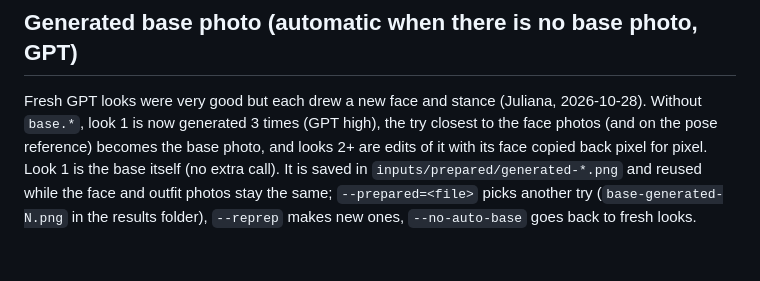
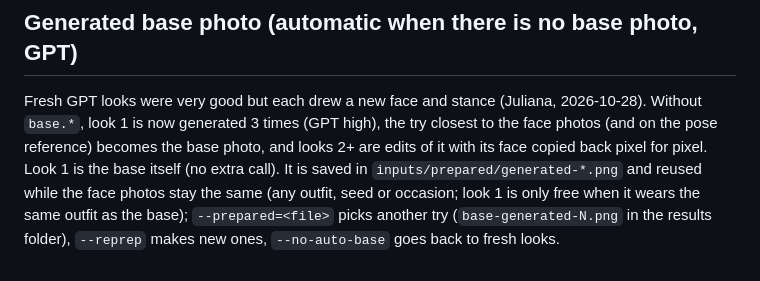
Before and after one commit to felipesbravate/accing, a Markdown page: image-test/README.md, the part around the change. Rendered like a GitHub page.

Commit message:
Image test: one generated base per person (keyed on the face photos), reused for any outfit; look 1 is free only when it wears the base's outfit
Co-Authored-By: Claude Opus 5.5 <noreply@anthropic.com>
Claude-Session: https://claude.ai/code/session_01LXePX2CGcJJuMxN8XNmb46

```diff
--- a/image-test/README.md
+++ b/image-test/README.md
@@ -200,6 +200,6 @@ differ from the pose reference by 2.5% of the height (was 1%: looks judged right
 Fresh GPT looks were very good but each drew a new face and stance (Juliana, 2026-10-28). Without `base.*`, look 1 is
 now generated 3 times (GPT high), the try closest to the face photos (and on the pose reference) becomes the base photo,
 and looks 2+ are edits of it with its face copied back pixel for pixel. Look 1 is the base itself (no extra call).
-It is saved in `inputs/prepared/generated-*.png` and reused while the face and outfit photos stay the same;
+It is saved in `inputs/prepared/generated-*.png` and reused while the face photos stay the same (any outfit, seed or occasion; look 1 is only free when it wears the same outfit as the base);
 `--prepared=<file>` picks another try (`base-generated-N.png` in the results folder), `--reprep` makes new ones,
 `--no-auto-base` goes back to fresh looks.
```
